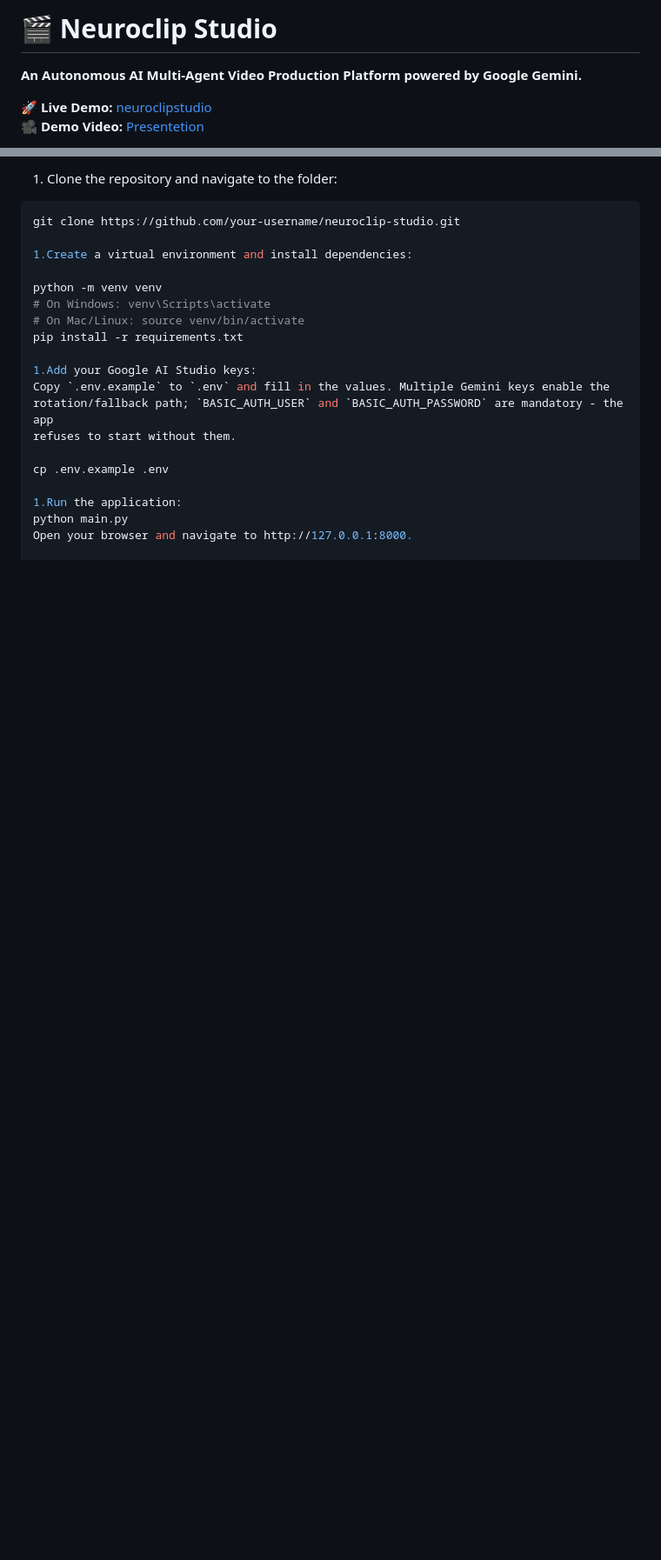
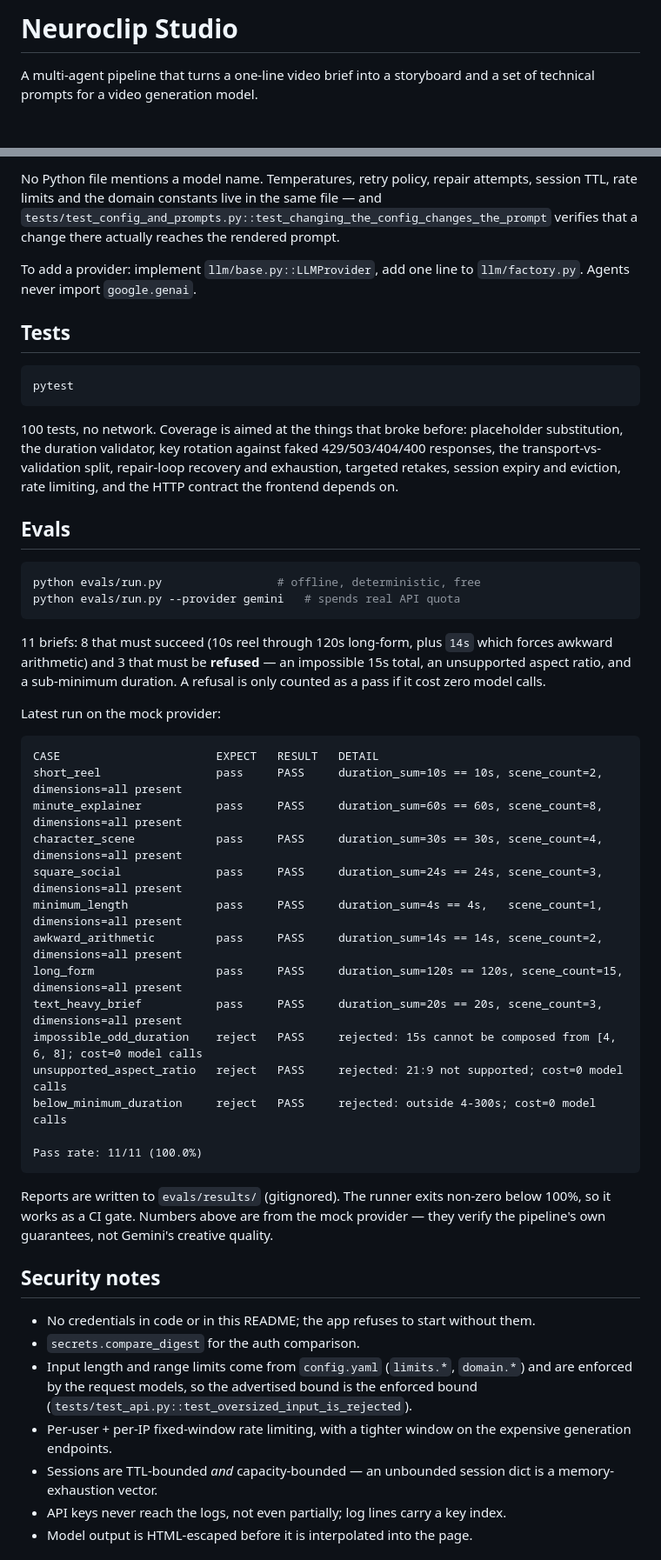
Before and after one commit to Dengel88/neuroclip-studio, a Markdown page: README.md, 2 parts joined by grey strips. Shown at 87% size. GitHub-like rendering; blank space fills up the shorter version.

````diff
--- a/README.md
+++ b/README.md
@@ -1,6 +1,5 @@
-# 🎬 Neuroclip Studio
-**An Autonomous AI Multi-Agent Video Production Platform powered by Google Gemini.**
+# Neuroclip Studio
 
-🚀 **Live Demo:** [neuroclipstudio](https://neuroclip-studio.onrender.com/)
-🎥 **Demo Video:** [Presentetion](https://youtu.be/HyqbQnbJVOI)
+A multi-agent pipeline that turns a one-line video brief into a storyboard and a
+set of technical prompts for a video generation model.
 
@@ -86,22 +103,70 @@ Because generating high-fidelity video via native diffusion models takes signifi
 
-1. Clone the repository and navigate to the folder:
+No Python file mentions a model name. Temperatures, retry policy, repair
+attempts, session TTL, rate limits and the domain constants live in the same
+file — and `tests/test_config_and_prompts.py::test_changing_the_config_changes_the_prompt`
+verifies that a change there actually reaches the rendered prompt.
+
+To add a provider: implement `llm/base.py::LLMProvider`, add one line to
+`llm/factory.py`. Agents never import `google.genai`.
+
+## Tests
+
 ```bash
-git clone https://github.com/your-username/neuroclip-studio.git
+pytest
+```
 
-1.Create a virtual environment and install dependencies:
+100 tests, no network. Coverage is aimed at the things that broke before:
+placeholder substitution, the duration validator, key rotation against faked
+429/503/404/400 responses, the transport-vs-validation split, repair-loop
+recovery and exhaustion, targeted retakes, session expiry and eviction, rate
+limiting, and the HTTP contract the frontend depends on.
 
-python -m venv venv
-# On Windows: venv\Scripts\activate
-# On Mac/Linux: source venv/bin/activate
-pip install -r requirements.txt
+## Evals
 
-1.Add your Google AI Studio keys:
-Copy `.env.example` to `.env` and fill in the values. Multiple Gemini keys enable the
-rotation/fallback path; `BASIC_AUTH_USER` and `BASIC_AUTH_PASSWORD` are mandatory - the app
-refuses to start without them.
+```bash
+python evals/run.py                 # offline, deterministic, free
+python evals/run.py --provider gemini   # spends real API quota
+```
 
-cp .env.example .env
+11 briefs: 8 that must succeed (10s reel through 120s long-form, plus `14s`
+which forces awkward arithmetic) and 3 that must be **refused** — an impossible
+15s total, an unsupported aspect ratio, and a sub-minimum duration. A refusal is
+only counted as a pass if it cost zero model calls.
 
-1.Run the application:
-python main.py
-Open your browser and navigate to http://127.0.0.1:8000.
+Latest run on the mock provider:
+
+```
+CASE                       EXPECT   RESULT   DETAIL
+short_reel                 pass     PASS     duration_sum=10s == 10s, scene_count=2, dimensions=all present
+minute_explainer           pass     PASS     duration_sum=60s == 60s, scene_count=8, dimensions=all present
+character_scene            pass     PASS     duration_sum=30s == 30s, scene_count=4, dimensions=all present
+square_social              pass     PASS     duration_sum=24s == 24s, scene_count=3, dimensions=all present
+minimum_length             pass     PASS     duration_sum=4s == 4s,   scene_count=1, dimensions=all present
+awkward_arithmetic         pass     PASS     duration_sum=14s == 14s, scene_count=2, dimensions=all present
+long_form                  pass     PASS     duration_sum=120s == 120s, scene_count=15, dimensions=all present
+text_heavy_brief           pass     PASS     duration_sum=20s == 20s, scene_count=3, dimensions=all present
+impossible_odd_duration    reject   PASS     rejected: 15s cannot be composed from [4, 6, 8]; cost=0 model calls
+unsupported_aspect_ratio   reject   PASS     rejected: 21:9 not supported; cost=0 model calls
+below_minimum_duration     reject   PASS     rejected: outside 4-300s; cost=0 model calls
+
+Pass rate: 11/11 (100.0%)
+```
+
+Reports are written to `evals/results/` (gitignored). The runner exits non-zero
+below 100%, so it works as a CI gate. Numbers above are from the mock provider —
+they verify the pipeline's own guarantees, not Gemini's creative quality.
+
+## Security notes
+
+- No credentials in code or in this README; the app refuses to start without them.
+- `secrets.compare_digest` for the auth comparison.
+- Input length and range limits come from `config.yaml` (`limits.*`, `domain.*`)
+  and are enforced by the request models, so the advertised bound is the enforced
+  bound (`tests/test_api.py::test_oversized_input_is_rejected`).
+- Per-user + per-IP fixed-window rate limiting, with a tighter window on the
+  expensive generation endpoints.
+- Sessions are TTL-bounded *and* capacity-bounded — an unbounded session dict is
+  a memory-exhaustion vector.
+- API keys never reach the logs, not even partially; log lines carry a key index.
+- Model output is HTML-escaped before it is interpolated into the page.
+
````
Also changed, not shown: other parts of README.md (+94 -59 lines).
